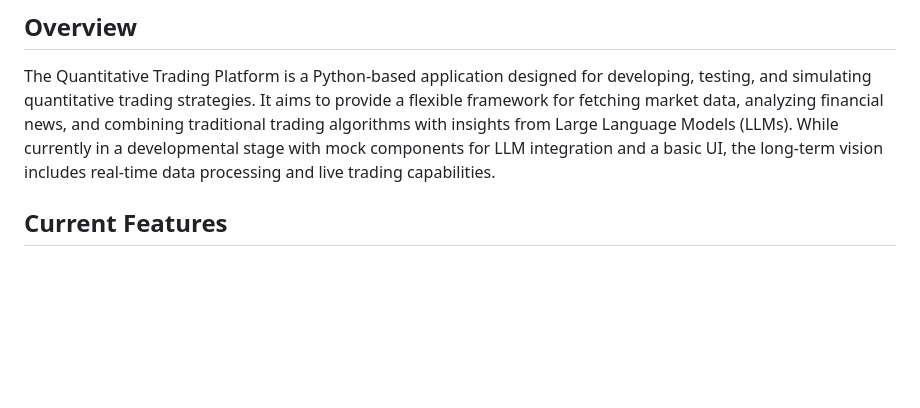
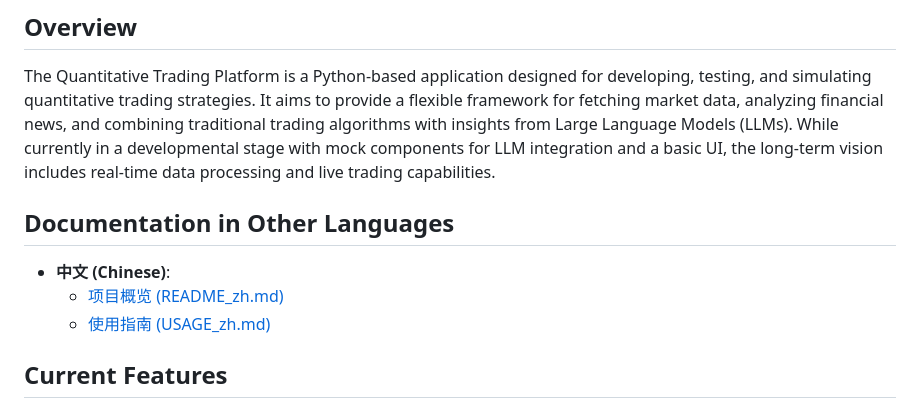
Before and after one commit to sailself/quant-trading-exp, a Markdown page: README.md, the part around the change. Drawn GitHub-style; blank space fills up the shorter version.

```diff
--- a/README.md
+++ b/README.md
@@ -3,6 +3,12 @@
 ## Overview
 
 The Quantitative Trading Platform is a Python-based application designed for developing, testing, and simulating quantitative trading strategies. It aims to provide a flexible framework for fetching market data, analyzing financial news, and combining traditional trading algorithms with insights from Large Language Models (LLMs). While currently in a developmental stage with mock components for LLM integration and a basic UI, the long-term vision includes real-time data processing and live trading capabilities.
+
+## Documentation in Other Languages
+
+*   **中文 (Chinese)**:
+    *   [项目概览 (README_zh.md)](./README_zh.md)
+    *   [使用指南 (USAGE_zh.md)](./USAGE_zh.md)
 
 ## Current Features
 
```
Also changed, not shown: README_zh.md (added, +123 -0 lines), USAGE_zh.md (added, +210 -0 lines).
